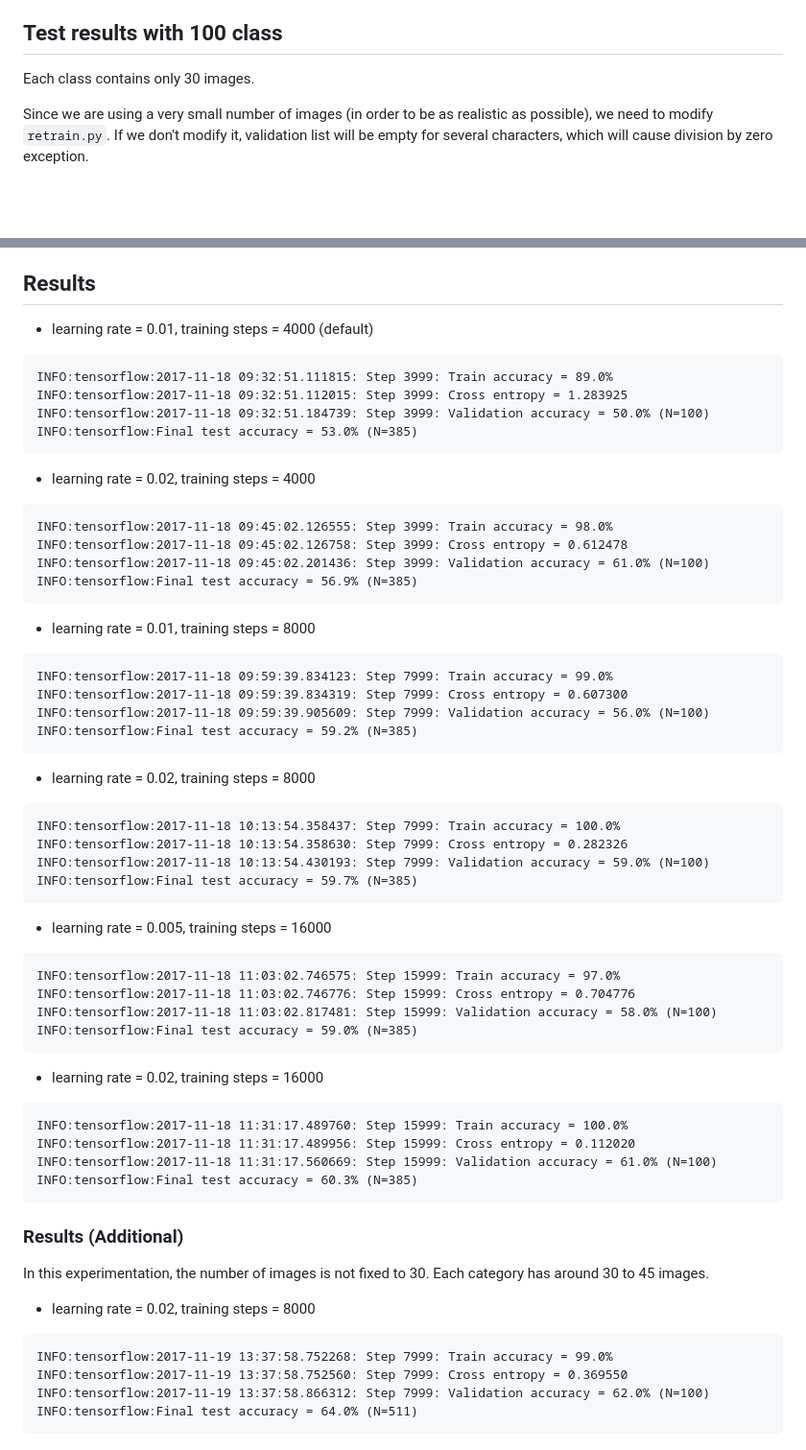
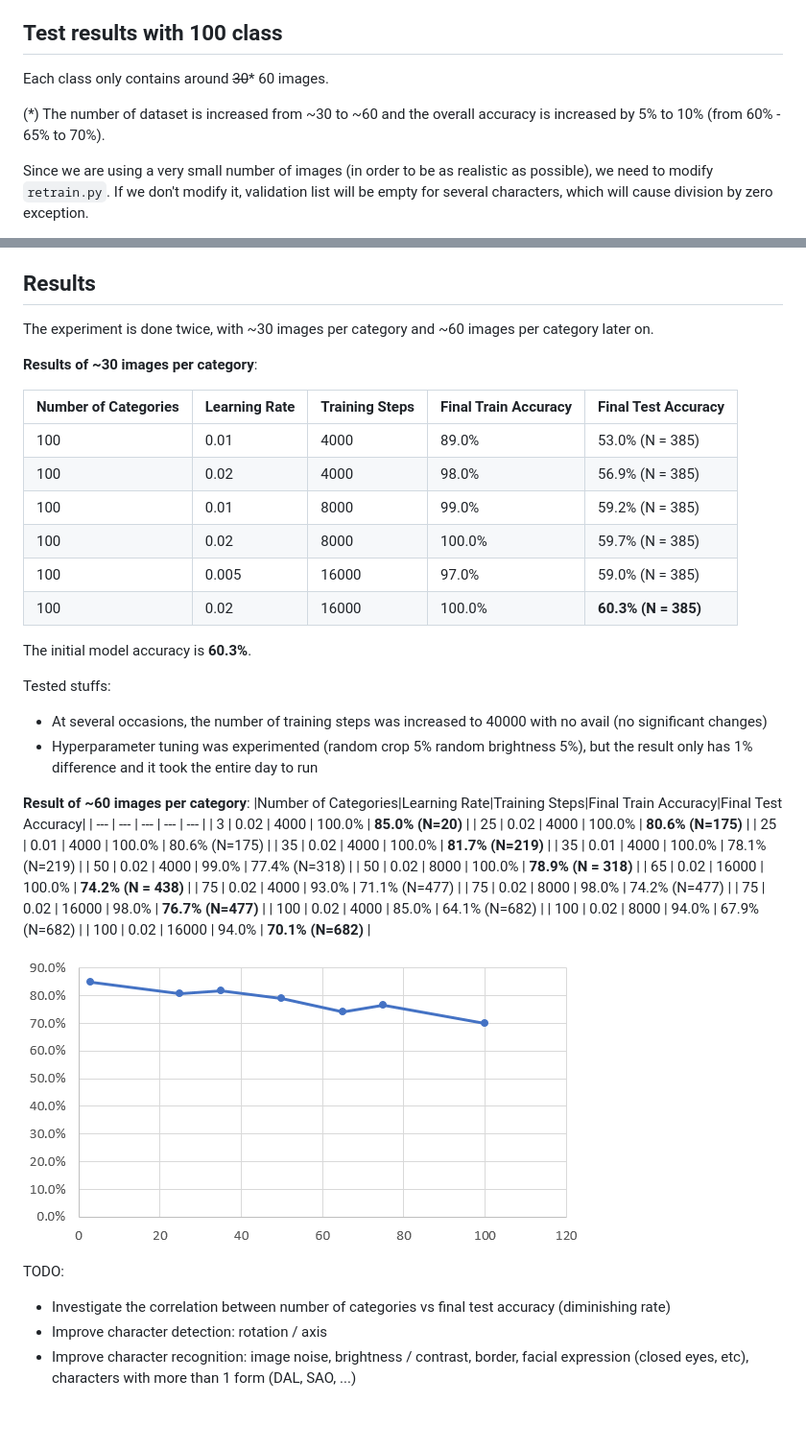
Before and after one commit to freedomofkeima/MoeFlow, a Markdown page: 100_class_traning_note.md, 2 parts joined by grey strips. Shown: that part at 96% size. GitHub-like rendering; pictures changed too: test_accuracy_vs_num_of_categories.png (added); blank space fills up the shorter version.

Commit message:
Update model experiment result

````diff
--- a/100_class_traning_note.md
+++ b/100_class_traning_note.md
@@ -30,7 +30,9 @@ Currently, 100 characters are picked from 25 animation series.
 
 ## Test results with 100 class
 
-Each class contains only 30 images.
+Each class only contains around ~~30~~* 60 images.
+
+(*) The number of dataset is increased from ~30 to ~60 and the overall accuracy is increased by 5% to 10% (from 60% - 65% to 70%).
 
 Since we are using a very small number of images (in order to be as realistic as possible), we need to modify `retrain.py`.
 If we don't modify it, validation list will be empty for several characters, which will cause division by zero exception.
@@ -54,62 +56,46 @@ This mechanism allows validation & testing percentage somewhere between 10% - 15
 
 ## Results
 
-- learning rate = 0.01, training steps = 4000 (default)
-```
-INFO:tensorflow:2017-11-18 09:32:51.111815: Step 3999: Train accuracy = 89.0%
-INFO:tensorflow:2017-11-18 09:32:51.112015: Step 3999: Cross entropy = 1.283925
-INFO:tensorflow:2017-11-18 09:32:51.184739: Step 3999: Validation accuracy = 50.0% (N=100)
-INFO:tensorflow:Final test accuracy = 53.0% (N=385)
-```
+The experiment is done twice, with ~30 images per category and ~60 images per category later on.
 
-- learning rate = 0.02, training steps = 4000
-```
-INFO:tensorflow:2017-11-18 09:45:02.126555: Step 3999: Train accuracy = 98.0%
-INFO:tensorflow:2017-11-18 09:45:02.126758: Step 3999: Cross entropy = 0.612478
-INFO:tensorflow:2017-11-18 09:45:02.201436: Step 3999: Validation accuracy = 61.0% (N=100)
-INFO:tensorflow:Final test accuracy = 56.9% (N=385)
-```
+**Results of ~30 images per category**:
 
-- learning rate = 0.01, training steps = 8000
-```
-INFO:tensorflow:2017-11-18 09:59:39.834123: Step 7999: Train accuracy = 99.0%
-INFO:tensorflow:2017-11-18 09:59:39.834319: Step 7999: Cross entropy = 0.607300
-INFO:tensorflow:2017-11-18 09:59:39.905609: Step 7999: Validation accuracy = 56.0% (N=100)
-INFO:tensorflow:Final test accuracy = 59.2% (N=385)
-```
+|Number of Categories|Learning Rate|Training Steps|Final Train Accuracy|Final Test Accuracy|
+| --- | --- | --- | --- | --- |
+| 100 | 0.01 | 4000 | 89.0% | 53.0% (N = 385) |
+| 100 | 0.02 | 4000 | 98.0% | 56.9% (N = 385) |
+| 100 | 0.01 | 8000 | 99.0% | 59.2% (N = 385) |
+| 100 | 0.02 | 8000 | 100.0% | 59.7% (N = 385) |
+| 100 | 0.005 | 16000 | 97.0% | 59.0% (N = 385) |
+| 100 | 0.02 | 16000 | 100.0% | **60.3% (N = 385)** |
 
-- learning rate = 0.02, training steps = 8000
-```
-INFO:tensorflow:2017-11-18 10:13:54.358437: Step 7999: Train accuracy = 100.0%
-INFO:tensorflow:2017-11-18 10:13:54.358630: Step 7999: Cross entropy = 0.282326
-INFO:tensorflow:2017-11-18 10:13:54.430193: Step 7999: Validation accuracy = 59.0% (N=100)
-INFO:tensorflow:Final test accuracy = 59.7% (N=385)
-```
+The initial model accuracy is **60.3%**.
 
-- learning rate = 0.005, training steps = 16000
-```
-INFO:tensorflow:2017-11-18 11:03:02.746575: Step 15999: Train accuracy = 97.0%
-INFO:tensorflow:2017-11-18 11:03:02.746776: Step 15999: Cross entropy = 0.704776
-INFO:tensorflow:2017-11-18 11:03:02.817481: Step 15999: Validation accuracy = 58.0% (N=100)
-INFO:tensorflow:Final test accuracy = 59.0% (N=385)
-```
+Tested stuffs:
+- At several occasions, the number of training steps was increased to 40000 with no avail (no significant changes)
+- Hyperparameter tuning was experimented (random crop 5% random brightness 5%), but the result only has 1% difference and it took the entire day to run
 
-- learning rate = 0.02, training steps = 16000
-```
-INFO:tensorflow:2017-11-18 11:31:17.489760: Step 15999: Train accuracy = 100.0%
-INFO:tensorflow:2017-11-18 11:31:17.489956: Step 15999: Cross entropy = 0.112020
-INFO:tensorflow:2017-11-18 11:31:17.560669: Step 15999: Validation accuracy = 61.0% (N=100)
-INFO:tensorflow:Final test accuracy = 60.3% (N=385)
-```
+**Result of ~60 images per category**:
+|Number of Categories|Learning Rate|Training Steps|Final Train Accuracy|Final Test Accuracy|
+| --- | --- | --- | --- | --- |
+| 3 | 0.02 | 4000 | 100.0% | **85.0% (N=20)** |
+| 25 | 0.02 | 4000 | 100.0% | **80.6% (N=175)** |
+| 25 | 0.01 | 4000 | 100.0% | 80.6% (N=175) |
+| 35 | 0.02 | 4000 | 100.0% | **81.7% (N=219)** |
+| 35 | 0.01 | 4000 | 100.0% | 78.1% (N=219) |
+| 50 | 0.02 | 4000 | 99.0% | 77.4% (N=318) |
+| 50 | 0.02 | 8000 | 100.0% | **78.9% (N = 318)** |
+| 65 | 0.02 | 16000 | 100.0% | **74.2% (N = 438)** |
+| 75 | 0.02 | 4000 | 93.0% | 71.1% (N=477) |
+| 75 | 0.02 | 8000 | 98.0% | 74.2% (N=477) |
+| 75 | 0.02 | 16000 | 98.0% | **76.7% (N=477)** |
+| 100 | 0.02 | 4000 | 85.0% | 64.1% (N=682) |
+| 100 | 0.02 | 8000 | 94.0% | 67.9% (N=682) |
+| 100 | 0.02 | 16000 | 94.0% | **70.1% (N=682)** |
 
-### Results (Additional)
+![](test_accuracy_vs_num_of_categories.png)
 
-In this experimentation, the number of images is not fixed to 30. Each category has around 30 to 45 images.
-
-- learning rate = 0.02, training steps = 8000
-```
-INFO:tensorflow:2017-11-19 13:37:58.752268: Step 7999: Train accuracy = 99.0%
-INFO:tensorflow:2017-11-19 13:37:58.752560: Step 7999: Cross entropy = 0.369550
-INFO:tensorflow:2017-11-19 13:37:58.866312: Step 7999: Validation accuracy = 62.0% (N=100)
-INFO:tensorflow:Final test accuracy = 64.0% (N=511)
-```
+TODO:
+- Investigate the correlation between number of categories vs final test accuracy (diminishing rate)
+- Improve character detection: rotation / axis
+- Improve character recognition: image noise, brightness / contrast, border, facial expression (closed eyes, etc),  characters with more than 1 form (DAL, SAO, ...)
````
Also changed, not shown: README.md (+3 -1 lines).
